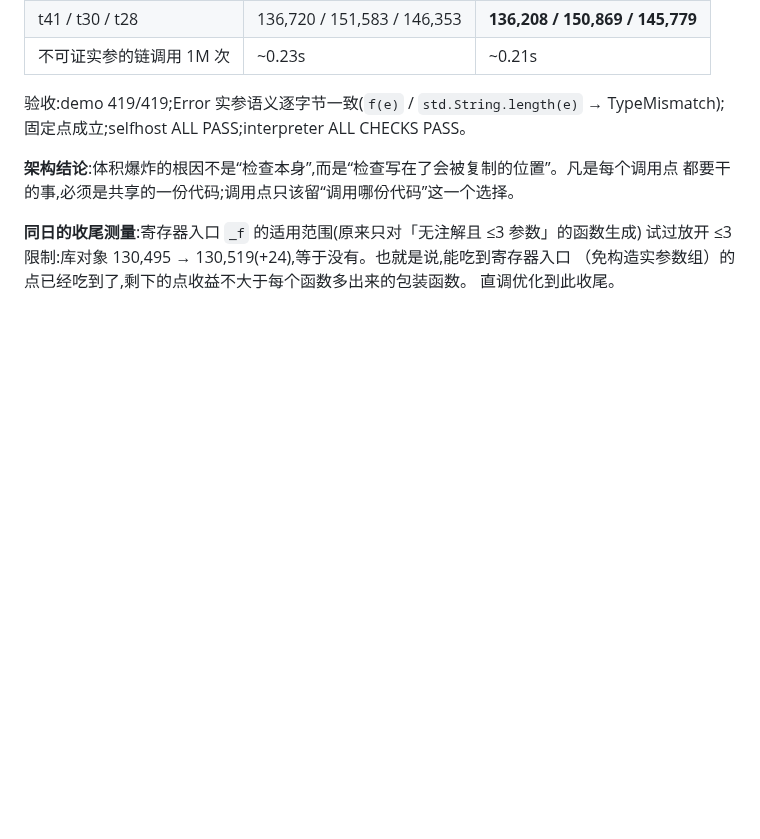
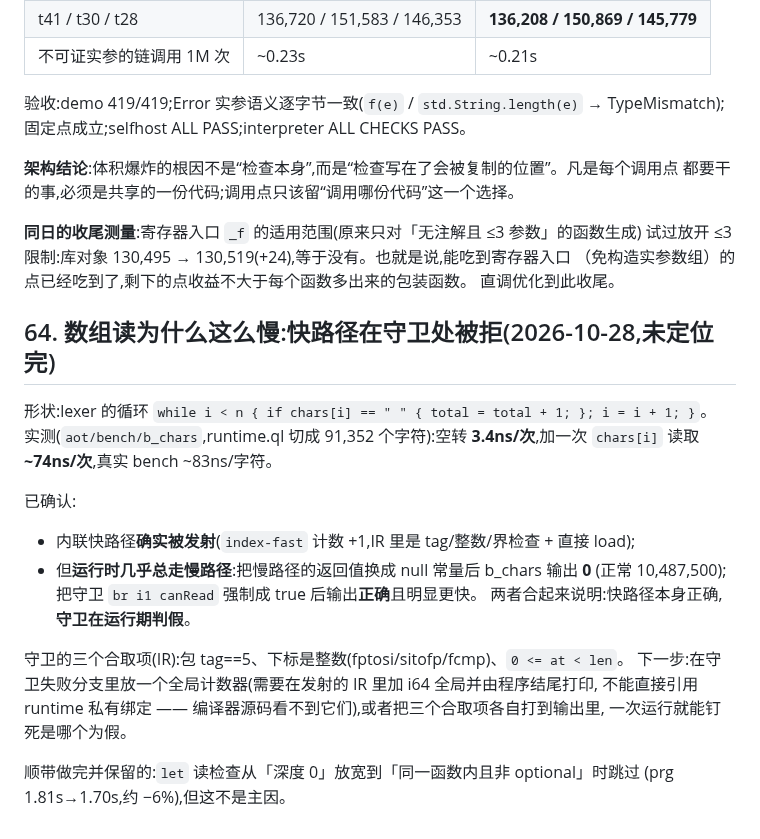
Before and after one commit to wanderxuhq/QLang, a Markdown page: docs/unboxed-values-probes.md, the part around the change. Rendered like a GitHub page; blank space fills up the shorter version.

Commit message:
docs(probes): 数组读慢的定位进展(快路径被守卫拒,未收尾)
b_chars:~74ns/次元素读(空转 3.4ns)。内联快路径已发射,但运行期走慢路径:
慢路径换 null → 输出 0;守卫强制 true → 输出正确。说明守卫在运行期判假,三个合取项
(tag==5 / 整数下标 / 在界内)是下一步要钉死的对象。

```diff
--- a/docs/unboxed-values-probes.md
+++ b/docs/unboxed-values-probes.md
@@ -1604,3 +1604,23 @@ selfhost ALL PASS;interpreter ALL CHECKS PASS。
 试过放开 ≤3 限制:库对象 130,495 → 130,519(+24),等于没有。也就是说,能吃到寄存器入口
 （免构造实参数组）的点已经吃到了,剩下的点收益不大于每个函数多出来的包装函数。
 直调优化到此收尾。
+
+## 64. 数组读为什么这么慢:快路径在守卫处被拒(2026-10-28,未定位完)
+
+形状:lexer 的循环 `while i < n { if chars[i] == " " { total = total + 1; }; i = i + 1; }`。
+实测(`aot/bench/b_chars`,runtime.ql 切成 91,352 个字符):空转 **3.4ns/次**,加一次
+`chars[i]` 读取 **~74ns/次**,真实 bench ~83ns/字符。
+
+已确认:
+- 内联快路径**确实被发射**(`index-fast` 计数 +1,IR 里是 tag/整数/界检查 + 直接 load);
+- 但**运行时几乎总走慢路径**:把慢路径的返回值换成 null 常量后 b_chars 输出 **0**
+  (正常 10,487,500);把守卫 `br i1 canRead` 强制成 true 后输出**正确**且明显更快。
+  两者合起来说明:快路径本身正确,**守卫在运行期判假**。
+
+守卫的三个合取项(IR):包 tag==5、下标是整数(fptosi/sitofp/fcmp)、`0 <= at < len`。
+下一步:在守卫失败分支里放一个全局计数器(需要在发射的 IR 里加 i64 全局并由程序结尾打印,
+不能直接引用 runtime 私有绑定 —— 编译器源码看不到它们),或者把三个合取项各自打到输出里,
+一次运行就能钉死是哪个为假。
+
+顺带做完并保留的:`let` 读检查从「深度 0」放宽到「同一函数内且非 optional」时跳过
+(prg 1.81s→1.70s,约 −6%),但这不是主因。
```
